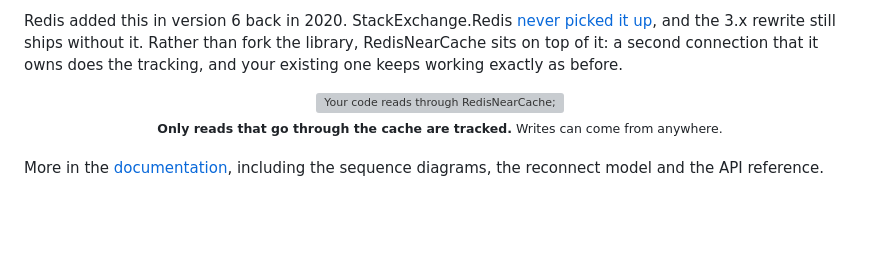
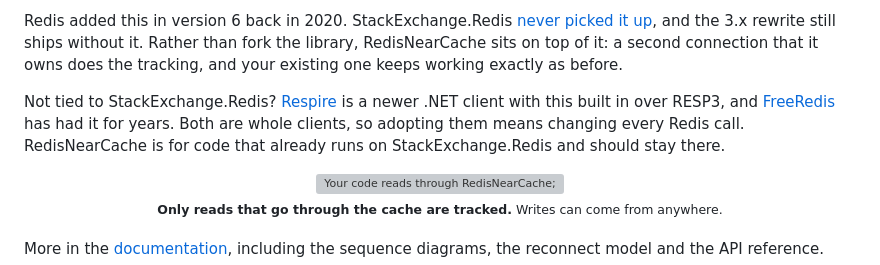
Before and after one commit to magna-nz/redis-near-cache, a Markdown page: README.md, the part around the change. Drawn GitHub-style; blank space fills up the shorter version; grey boxes are pictures that could not be loaded.

Commit message:
README: point people not on StackExchange.Redis at Respire and FreeRedis
Co-Authored-By: Claude Fable 5.1 <noreply@anthropic.com>

```diff
--- a/README.md
+++ b/README.md
@@ -22,6 +22,11 @@ keeps doing everything it does today, and RedisNearCache opens one extra connect
 Redis added this in version 6 back in 2020. StackExchange.Redis [never picked it up](https://github.com/StackExchange/StackExchange.Redis/issues/1461),
 and the 3.x rewrite still ships without it. Rather than fork the library, RedisNearCache sits on top of it: a
 second connection that it owns does the tracking, and your existing one keeps working exactly as before.
+
+Not tied to StackExchange.Redis? [Respire](https://github.com/thomhurst/Respire) is a newer .NET client with
+this built in over RESP3, and [FreeRedis](https://github.com/2881099/FreeRedis) has had it for years. Both
+are whole clients, so adopting them means changing every Redis call. RedisNearCache is for code that already
+runs on StackExchange.Redis and should stay there.
 
 <div align="center">
   <img src="docs/architecture-diagram.svg" alt="Your code reads through RedisNearCache; misses go over a tracked private connection; Redis pushes invalidations to a private subscriber connection which evicts the local copy" width="820" />
```
